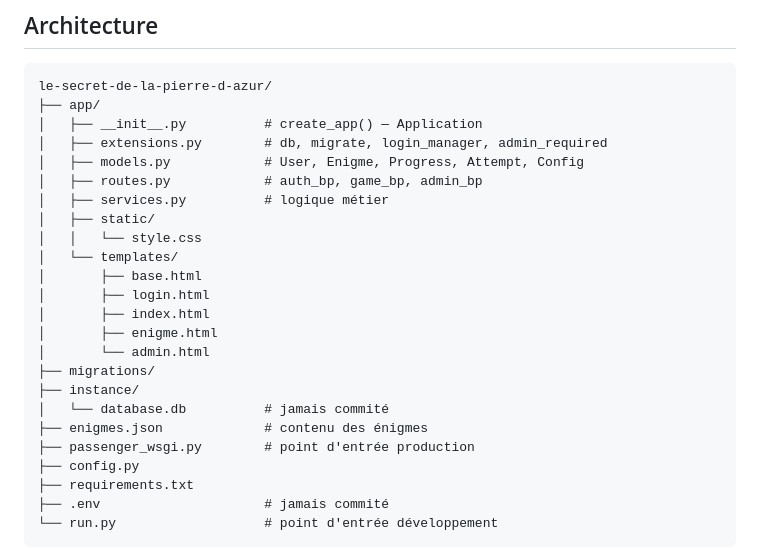
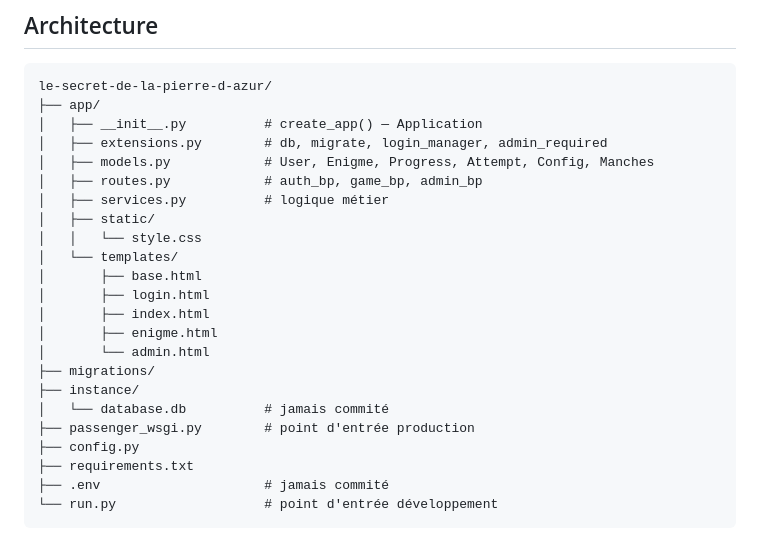
Before and after one commit to roblanco34/le-secret-de-la-pierre-d-azur, a Markdown page: README.md, the part around the change. Drawn GitHub-style.

Commit message:
Manches added

```diff
--- a/README.md
+++ b/README.md
@@ -53,7 +53,7 @@ le-secret-de-la-pierre-d-azur/
 ├── app/
 │   ├── __init__.py          # create_app() — Application
 │   ├── extensions.py        # db, migrate, login_manager, admin_required
-│   ├── models.py            # User, Enigme, Progress, Attempt, Config
+│   ├── models.py            # User, Enigme, Progress, Attempt, Config, Manches
 │   ├── routes.py            # auth_bp, game_bp, admin_bp
 │   ├── services.py          # logique métier
 │   ├── static/
@@ -67,7 +67,6 @@ le-secret-de-la-pierre-d-azur/
 ├── migrations/
 ├── instance/
 │   └── database.db          # jamais commité
-├── enigmes.json             # contenu des énigmes
 ├── passenger_wsgi.py        # point d'entrée production
 ├── config.py
 ├── requirements.txt
```
